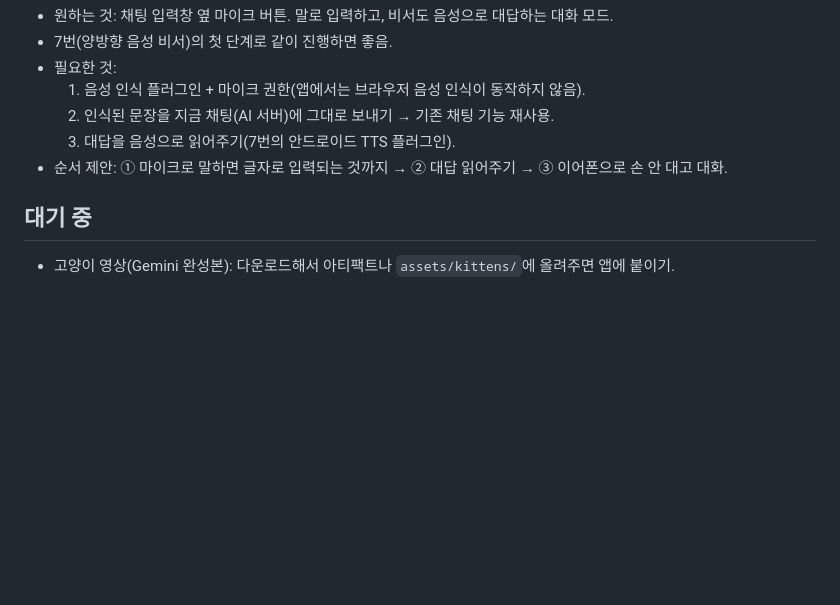
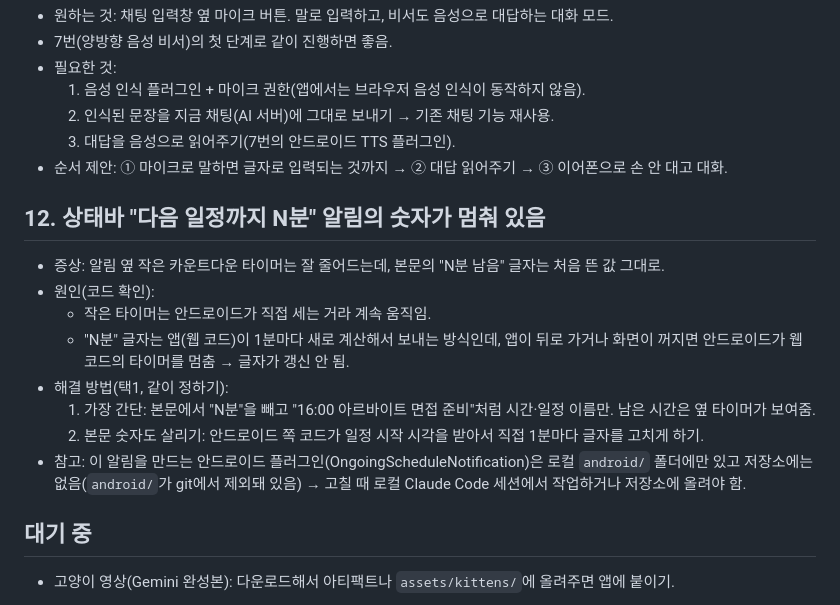
Before and after one commit to kuyh2185/live-god-life, a Markdown page: TODO.md, the part around the change. Rendered like a GitHub page; blank space fills up the shorter version.

Commit message:
TODO 메모에 상태바 알림 남은 시간 멈춤 원인 추가
Co-Authored-By: Claude Opus 5.5 <noreply@anthropic.com>
Claude-Session: https://claude.ai/code/session_01Vs6gZeNvTmBZ1sWSQLxQ3W

```diff
--- a/TODO.md
+++ b/TODO.md
@@ -96,5 +96,17 @@
   3. 대답을 음성으로 읽어주기(7번의 안드로이드 TTS 플러그인).
 - 순서 제안: ① 마이크로 말하면 글자로 입력되는 것까지 → ② 대답 읽어주기 → ③ 이어폰으로 손 안 대고 대화.
 
+## 12. 상태바 "다음 일정까지 N분" 알림의 숫자가 멈춰 있음
+- 증상: 알림 옆 작은 카운트다운 타이머는 잘 줄어드는데, 본문의 "N분 남음" 글자는 처음 뜬 값 그대로.
+- 원인(코드 확인):
+  - 작은 타이머는 안드로이드가 직접 세는 거라 계속 움직임.
+  - "N분" 글자는 앱(웹 코드)이 1분마다 새로 계산해서 보내는 방식인데, 앱이 뒤로 가거나 화면이 꺼지면
+    안드로이드가 웹 코드의 타이머를 멈춤 → 글자가 갱신 안 됨.
+- 해결 방법(택1, 같이 정하기):
+  1. 가장 간단: 본문에서 "N분"을 빼고 "16:00 아르바이트 면접 준비"처럼 시간·일정 이름만. 남은 시간은 옆 타이머가 보여줌.
+  2. 본문 숫자도 살리기: 안드로이드 쪽 코드가 일정 시작 시각을 받아서 직접 1분마다 글자를 고치게 하기.
+- 참고: 이 알림을 만드는 안드로이드 플러그인(OngoingScheduleNotification)은 로컬 `android/` 폴더에만 있고
+  저장소에는 없음(`android/`가 git에서 제외돼 있음) → 고칠 때 로컬 Claude Code 세션에서 작업하거나 저장소에 올려야 함.
+
 ## 대기 중
 - 고양이 영상(Gemini 완성본): 다운로드해서 아티팩트나 `assets/kittens/`에 올려주면 앱에 붙이기.
```
